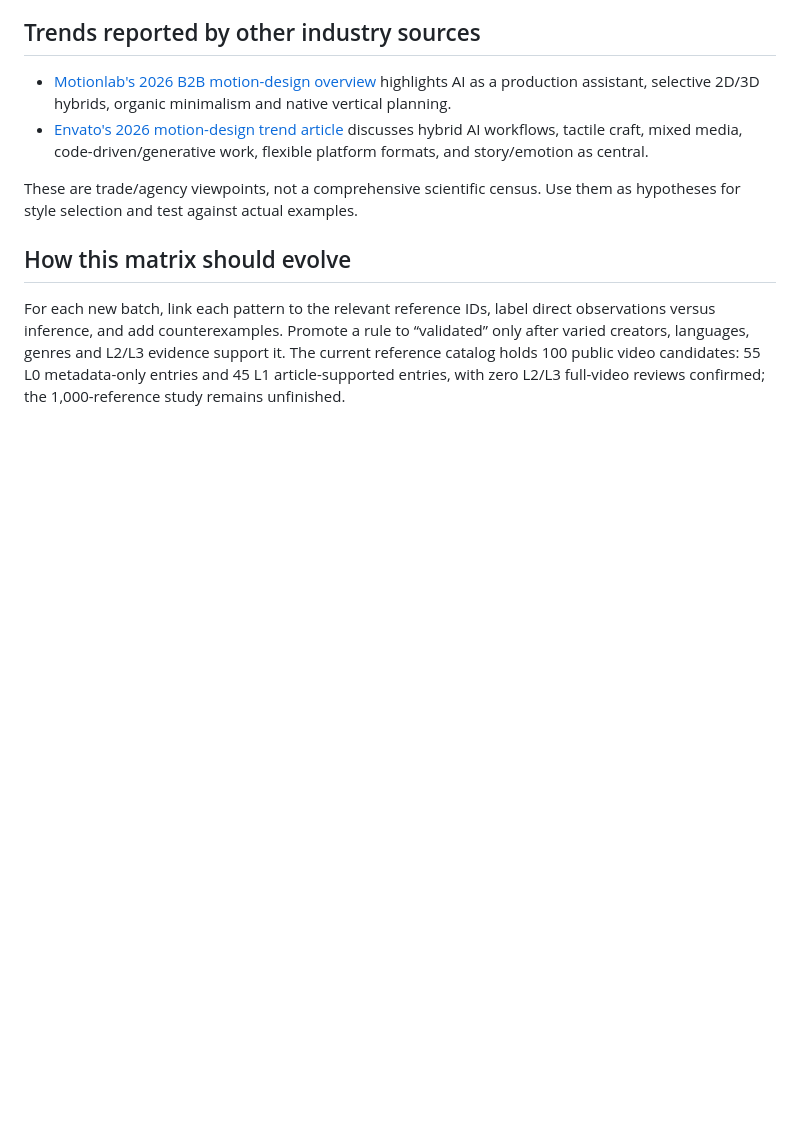
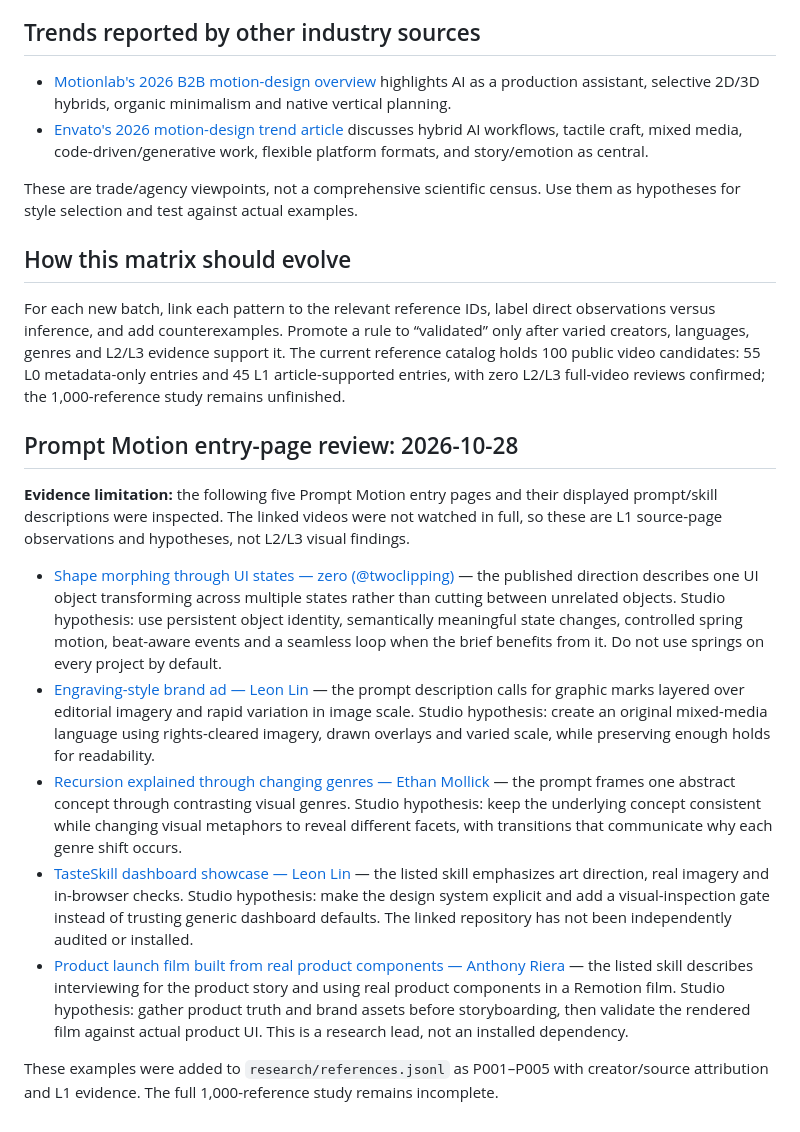
Before and after one commit to studio1111/AI-Motion-Graphics-Studio, a Markdown page: docs/REFERENCE_PATTERN_MATRIX.md, the part around the change. Drawn GitHub-style; blank space fills up the shorter version.

Commit message:
research: add evidence-labeled Prompt Motion craft hypotheses

```diff
--- a/docs/REFERENCE_PATTERN_MATRIX.md
+++ b/docs/REFERENCE_PATTERN_MATRIX.md
@@ -116,3 +116,16 @@ These are trade/agency viewpoints, not a comprehensive scientific census. Use th
 ## How this matrix should evolve
 
 For each new batch, link each pattern to the relevant reference IDs, label direct observations versus inference, and add counterexamples. Promote a rule to “validated” only after varied creators, languages, genres and L2/L3 evidence support it. The current reference catalog holds 100 public video candidates: 55 L0 metadata-only entries and 45 L1 article-supported entries, with zero L2/L3 full-video reviews confirmed; the 1,000-reference study remains unfinished.
+
+
+## Prompt Motion entry-page review: 2026-10-28
+
+**Evidence limitation:** the following five Prompt Motion entry pages and their displayed prompt/skill descriptions were inspected. The linked videos were not watched in full, so these are L1 source-page observations and hypotheses, not L2/L3 visual findings.
+
+- [Shape morphing through UI states — zero (@twoclipping)](https://prompt-motion.com/twoclipping-5cba86) — the published direction describes one UI object transforming across multiple states rather than cutting between unrelated objects. Studio hypothesis: use persistent object identity, semantically meaningful state changes, controlled spring motion, beat-aware events and a seamless loop when the brief benefits from it. Do not use springs on every project by default.
+- [Engraving-style brand ad — Leon Lin](https://prompt-motion.com/lexnlin-038035) — the prompt description calls for graphic marks layered over editorial imagery and rapid variation in image scale. Studio hypothesis: create an original mixed-media language using rights-cleared imagery, drawn overlays and varied scale, while preserving enough holds for readability.
+- [Recursion explained through changing genres — Ethan Mollick](https://prompt-motion.com/emollick-8661a8) — the prompt frames one abstract concept through contrasting visual genres. Studio hypothesis: keep the underlying concept consistent while changing visual metaphors to reveal different facets, with transitions that communicate why each genre shift occurs.
+- [TasteSkill dashboard showcase — Leon Lin](https://prompt-motion.com/lexnlin-f9b3bd8) — the listed skill emphasizes art direction, real imagery and in-browser checks. Studio hypothesis: make the design system explicit and add a visual-inspection gate instead of trusting generic dashboard defaults. The linked repository has not been independently audited or installed.
+- [Product launch film built from real product components — Anthony Riera](https://prompt-motion.com/anthonyriera-9b1b2a) — the listed skill describes interviewing for the product story and using real product components in a Remotion film. Studio hypothesis: gather product truth and brand assets before storyboarding, then validate the rendered film against actual product UI. This is a research lead, not an installed dependency.
+
+These examples were added to `research/references.jsonl` as P001–P005 with creator/source attribution and L1 evidence. The full 1,000-reference study remains incomplete.
```
